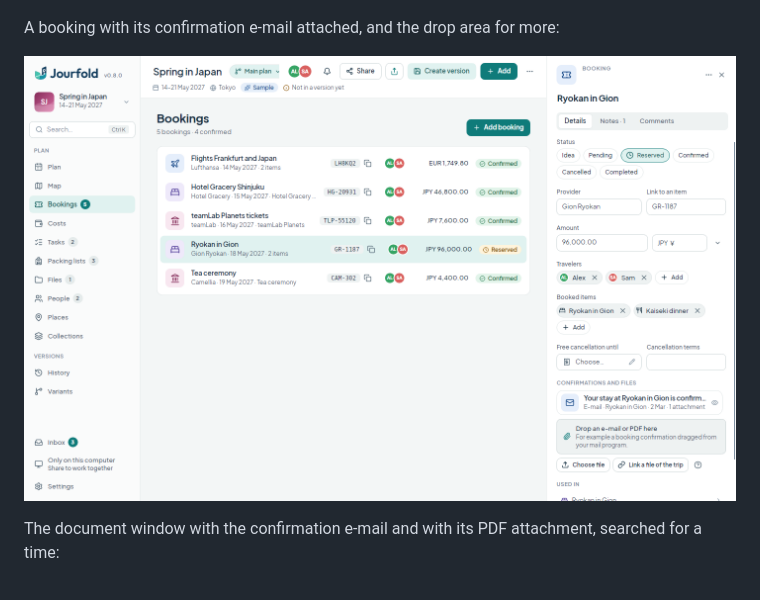
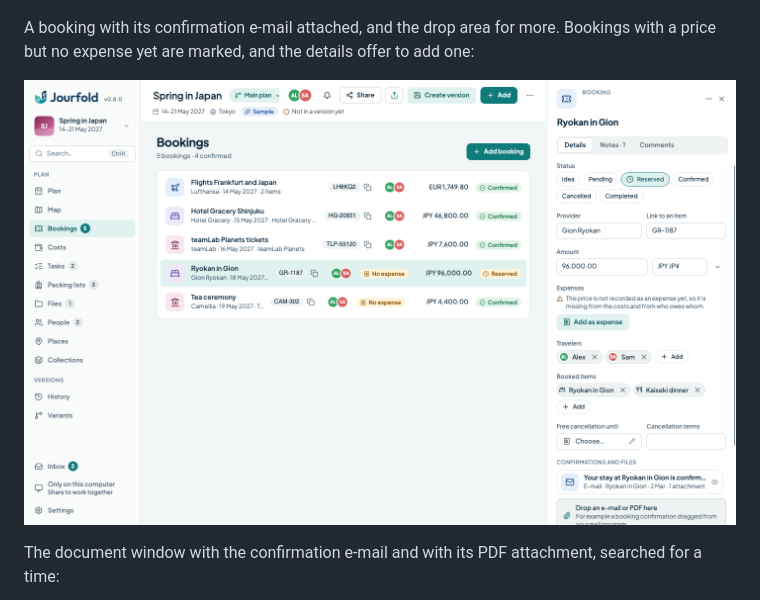
Before and after one commit to travelrepo-org/jourfold, a Markdown page: docs/screenshots.md, the part around the change. GitHub-like rendering; pictures changed too: docs/screenshots/booking-confirmation.png.

```diff
--- a/docs/screenshots.md
+++ b/docs/screenshots.md
@@ -48,9 +48,9 @@ A packing list with groups, who brings what, what each person has packed, and on
 
 ![Packing view for Japan with the list chip, filters for all, mine and unassigned, items grouped into documents, electronics, clothes and food, and chips for Alex and Sam with check marks where they have packed](screenshots/packing.png)
 
-A booking with its confirmation e-mail attached, and the drop area for more:
+A booking with its confirmation e-mail attached, and the drop area for more. Bookings with a price but no expense yet are marked, and the details offer to add one:
 
-![Bookings page with a ryokan booking selected; the inspector lists the attached confirmation e-mail under Confirmations and files](screenshots/booking-confirmation.png)
+![Bookings page with the ryokan and the tea ceremony marked No expense; the ryokan is selected and the inspector says its price is not recorded as an expense yet, with a button to add it as an expense, and lists the attached confirmation e-mail under Confirmations and files](screenshots/booking-confirmation.png)
 
 The document window with the confirmation e-mail and with its PDF attachment, searched for a time:
 
```
Also changed, not shown: docs/user-guide.md (+1 -1 lines), docs/screenshots/costs.png, 11 other files.
